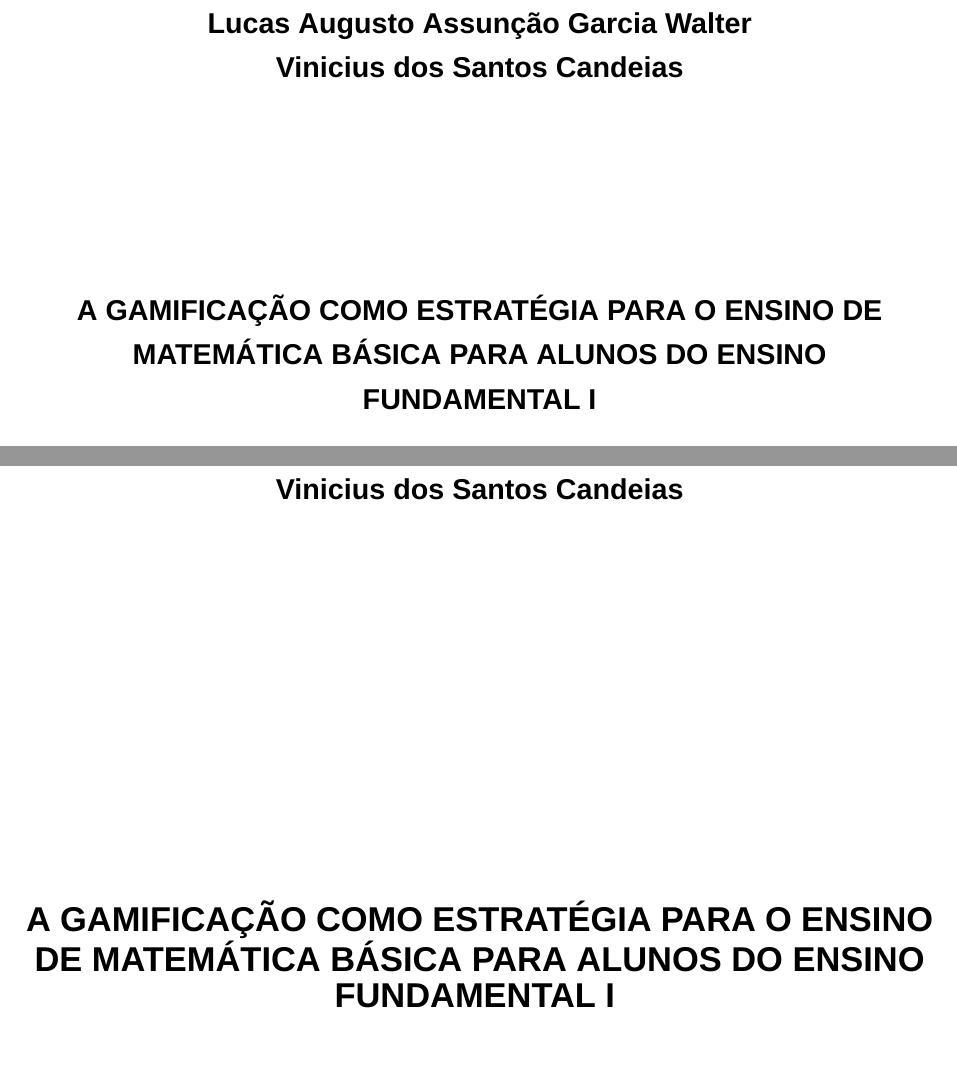
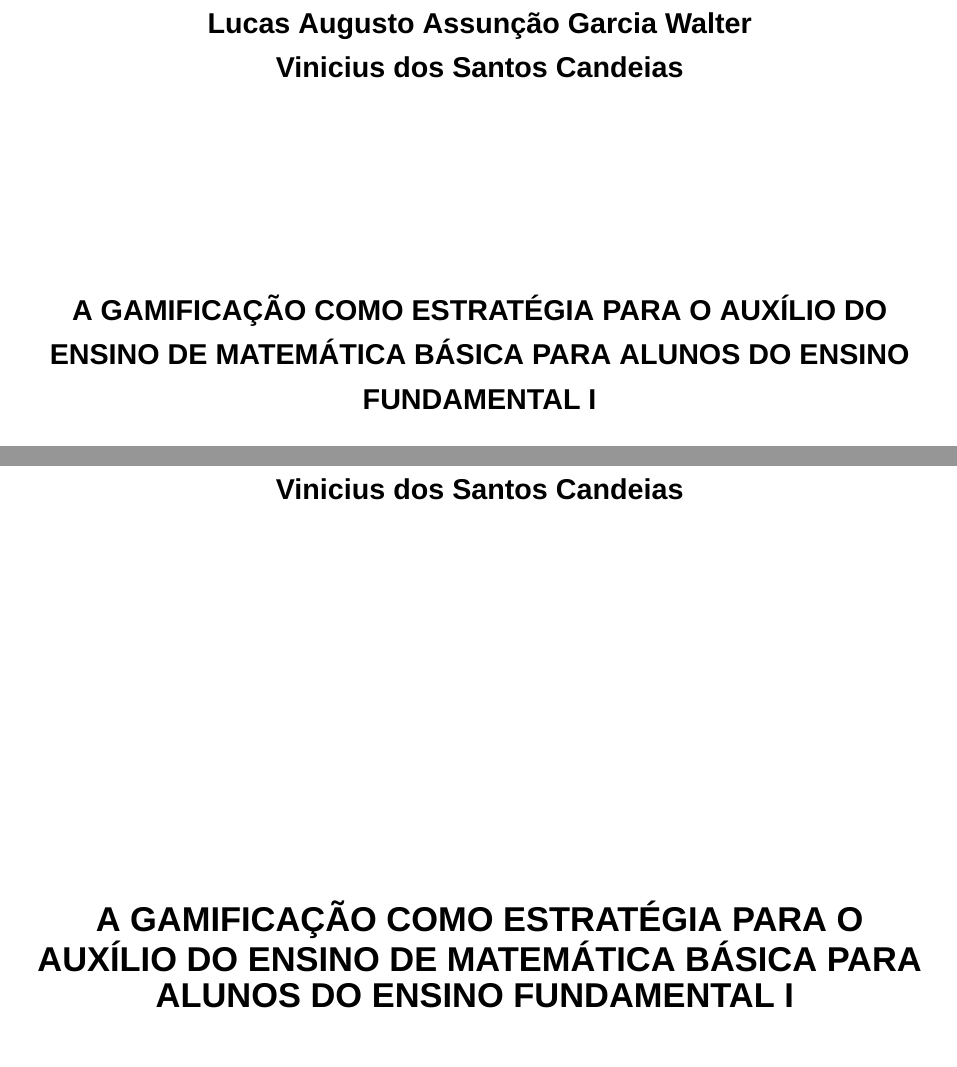
Before and after one commit to CristianoFIlho/TCC-LaTeX, a LaTeX thesis (Main.tex): two parts of pages 1 and 3 of 109, joined at a grey line, cut so that both start at the same text. Compiled offline with XeLaTeX; a missing font is replaced by an installed copy or a similar font.

Commit message:
Update title and abstract for clarity, and add new empty chapter for Math.Pow

```diff
--- a/Main.tex
+++ b/Main.tex
@@ -27,10 +27,10 @@
 %---------------------------------------------------------------
 
 
-\titulo{A GAMIFICAÇÃO COMO ESTRATÉGIA PARA O ENSINO DE MATEMÁTICA BÁSICA PARA ALUNOS DO ENSINO FUNDAMENTAL I
+\titulo{A GAMIFICAÇÃO COMO ESTRATÉGIA PARA O AUXÍLIO DO ENSINO DE MATEMÁTICA BÁSICA PARA ALUNOS DO ENSINO FUNDAMENTAL I
 }   % Título do Trabalho em Português
 
-\tituloingles{GAMIFICATION AS A STRATEGY FOR BASIC MATHEMATICS TEACHING FOR ELEMENTARY SCHOOL I STUDENTS}   % Título do Trabalho em Inglês
+\tituloingles{GAMIFICATION AS A STRATEGY TO HELP ELEMENTARY MATHEMATICS TEACHING FOR ELEMENTARY SCHOOL STUDENTS I}   % Título do Trabalho em Inglês
 
 \palavraschave{1. Gamificação.
 2. Educação Matemática.
@@ -84,11 +84,11 @@
 
 % Texto do Resumo (OBS: Resumo é Obrigatório)
 \DEELresumo{
-Em atendimento ao Trabalho de Conclusão de Curso; A GAMIFICAÇÃO COMO ESTRATÉGIA PARA O ENSINO DE MATEMÁTICA BÁSICA PARA ALUNOS DO ENSINO FUNDAMENTAL I, apresentado à Universidade Católica do Salvador como parte dos requisitos necessários para a obtenção do Título de Engenheiro de Software sob a Orientação e docência de André Ricardo Magalhães. O presente trabalho tem como objetivo evidenciar a importância da diretriz e aplicação do ensino da matemática através de novas praticas docente, buscando contribuir com ênfase nos conteúdos, mediante o uso de softwares específicos (aplicativos de jogos educacionais) com a utilização de metodologias ativas que são estratégias de ensinamento que incentivam os estudantes a aprenderem de forma autónoma e participativa, por intervenção da gamificação no Ensino Fundamental I, almejando auxiliar, visando conseguir solucionar um problema que tem se transformado em um grande desafio, onde os alunos frequentemente demonstram maior dificuldade nessa área. Para nortear esse estudo foram utilizados, como referência, os seguintes autores: Creswell (2013), Furlan (2016), Nóvoa (2004), Almeida (2008), Josso (1988, 2004), Bueno (1996), Lima (2008), Passegi (2003), Pimenta e Lima ( 2004), Pineau (1988), Souza (2004), Kleiman (2005), Freire (2003), Soares (2004), Moran (2006), Molica (2009) e Street (2014) além de outros. Constata-se que a complexidade para encontrar um equilíbrio na instrução desta disciplina com métodos convencionais permeiam os ambientes escolares. Uma pesquisa internacional feita por um site de tecnologia, mostrou que brasileiros lideram em tempo de uso de telas de celulares e outros dispositivos eletrónicos. Cerca de nove horas e meia utilizando esses aparelhos, demonstrando um alto nível de conectividade digital no país. Concluiu-se a necessidade de promover atividades que utilizem as ferramentas de tecnologias digitais, softwares e determinados aplicativos como um auxilio favorável a educação.}
+Em atendimento ao Trabalho de Conclusão de Curso; A GAMIFICAÇÃO COMO ESTRATÉGIA PARA O AUXÍLIO DO ENSINO DE MATEMÁTICA BÁSICA PARA ALUNOS DO ENSINO FUNDAMENTAL I, apresentado à Universidade Católica do Salvador como parte dos requisitos necessários para a obtenção do Título de Engenheiro de Software sob a Orientação e docência de André Ricardo Magalhães. O presente trabalho tem como objetivo evidenciar a importância da diretriz e aplicação do ensino da matemática através de novas praticas docente, buscando contribuir com ênfase nos conteúdos, mediante o uso de softwares específicos (aplicativos de jogos educacionais) com a utilização de metodologias ativas que são estratégias de ensinamento que incentivam os estudantes a aprenderem de forma autónoma e participativa, por intervenção da gamificação no Ensino Fundamental I, almejando auxiliar, visando conseguir solucionar um problema que tem se transformado em um grande desafio, onde os alunos frequentemente demonstram maior dificuldade nessa área. Para nortear esse estudo foram utilizados, como referência, os seguintes autores: Creswell (2013), Furlan (2016), Nóvoa (2004), Almeida (2008), Josso (1988, 2004), Bueno (1996), Lima (2008), Passegi (2003), Pimenta e Lima ( 2004), Pineau (1988), Souza (2004), Kleiman (2005), Freire (2003), Soares (2004), Moran (2006), Molica (2009) e Street (2014) além de outros. Constata-se que a complexidade para encontrar um equilíbrio na instrução desta disciplina com métodos convencionais permeiam os ambientes escolares. Uma pesquisa internacional feita por um site de tecnologia, mostrou que brasileiros lideram em tempo de uso de telas de celulares e outros dispositivos eletrónicos. Cerca de nove horas e meia utilizando esses aparelhos, demonstrando um alto nível de conectividade digital no país. Concluiu-se a necessidade de promover atividades que utilizem as ferramentas de tecnologias digitais, softwares e determinados aplicativos como um auxilio favorável a educação.}
 
 % Texto do Abstract (OBS: Abstract é Obrigatório)
 \DEELabstract{
-In compliance with the Course Completion Work; GAMIFICATION AS A STRATEGY FOR THE TEACHING OF BASIC MATHEMATICS FOR ELEMENTARY SCHOOL I STUDENTS presented to the Catholic University of Salvador as part of the requirements for obtaining the Title of Software Engineer under the guidance and teaching of André Ricardo Magalhães. The present work aims to highlight the importance of the guideline and application of mathematics teaching through new teaching practices, seeking to contribute with emphasis on content, through the use of specific software (educational games applications) with the use of active methodologies that are teaching strategies that encourage students to learn autonomously and participatively, through the intervention of gamification in Elementary School I, aiming to solve a problem that has become a great challenge, where students often show greater difficulty in this area. To guide this study, the following authors were used as reference: Creswell (2013), Furlan (2016), Nóvoa (2004), Almeida (2008), Josso (1988, 2004), Bueno (1996), Lima (2008), Passegi (2003), Pimenta e Lima ( 2004), Pineau (1988), Souza (2004), Kleiman (2004) (2003), Soares (2004), Moran (2006), Molica (2009) and Street (2014) among others. It appears that the complexity to find a balance in the instruction of this discipline with conventional methods permeate the school environments. An international survey by a technology site showed that Brazilians lead in time to use mobile screens and other electronic devices. About nine and a half hours using these devices, demonstrating a high level of digital connectivity in the country. It was concluded the need to promote activities that use the tools of digital technologies, software and certain applications as a favorable aid to education.
+In compliance with the Course Completion Work; GAMIFICATION AS A STRATEGY TO HELP ELEMENTARY MATHEMATICS TEACHING FOR ELEMENTARY SCHOOL STUDENTS I presented to the Catholic University of Salvador as part of the requirements for obtaining the Title of Software Engineer under the guidance and teaching of André Ricardo Magalhães. The present work aims to highlight the importance of the guideline and application of mathematics teaching through new teaching practices, seeking to contribute with emphasis on content, through the use of specific software (educational games applications) with the use of active methodologies that are teaching strategies that encourage students to learn autonomously and participatively, through the intervention of gamification in Elementary School I, aiming to solve a problem that has become a great challenge, where students often show greater difficulty in this area. To guide this study, the following authors were used as reference: Creswell (2013), Furlan (2016), Nóvoa (2004), Almeida (2008), Josso (1988, 2004), Bueno (1996), Lima (2008), Passegi (2003), Pimenta e Lima ( 2004), Pineau (1988), Souza (2004), Kleiman (2004) (2003), Soares (2004), Moran (2006), Molica (2009) and Street (2014) among others. It appears that the complexity to find a balance in the instruction of this discipline with conventional methods permeate the school environments. An international survey by a technology site showed that Brazilians lead in time to use mobile screens and other electronic devices. About nine and a half hours using these devices, demonstrating a high level of digital connectivity in the country. It was concluded the need to promote activities that use the tools of digital technologies, software and certain applications as a favorable aid to education.
 }
 
 
```
Also changed, not shown: 1 other file.
